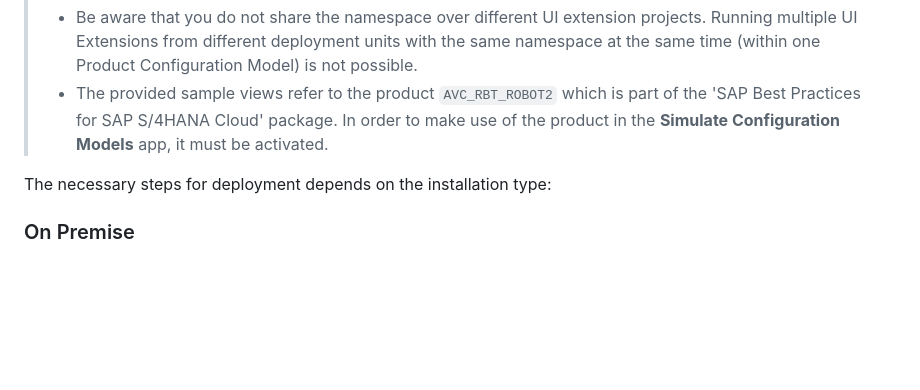
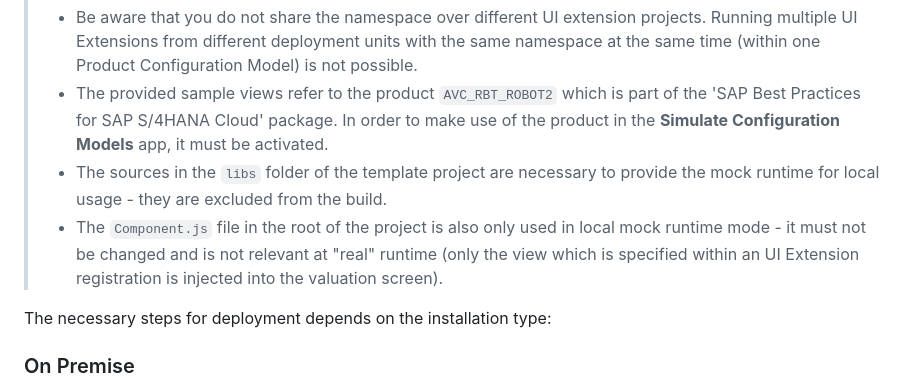
Before and after one commit to SAP-samples/s4hana-avc-ui-extension-template, a Markdown page: README.md, the part around the change. GitHub-like rendering; blank space fills up the shorter version.

```diff
--- a/README.md
+++ b/README.md
@@ -59,6 +59,8 @@ For deployment the project needs to be built using <code>ui5 build</code>. The r
 > ### Attention
 > - Be aware that you do not share the namespace over different UI extension projects. Running multiple UI Extensions from different deployment units with the same namespace at the same time (within one Product Configuration Model) is not possible.
 > - The provided sample views refer to the product <code>AVC_RBT_ROBOT2</code> which is part of the 'SAP Best Practices for SAP S/4HANA Cloud' package. In order to make use of the product in the **Simulate Configuration Models** app, it must be activated.
+> - The sources in the <code>libs</code> folder of the template project are necessary to provide the mock runtime for local usage - they are excluded from the build.
+> - The <code>Component.js</code> file in the root of the project is also only used in local mock runtime mode - it must not be changed and is not relevant at "real" runtime (only the view which is specified within an UI Extension registration is injected into the valuation screen).
 
 The necessary steps for deployment depends on the installation type:
 
```
Also changed, not shown: doc/IMPLEMENTATION.md (+7 -0 lines), doc/images/plain_apiObjects.png (added), 6 other files.
